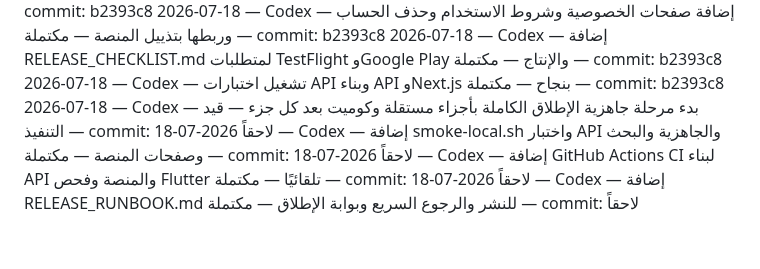
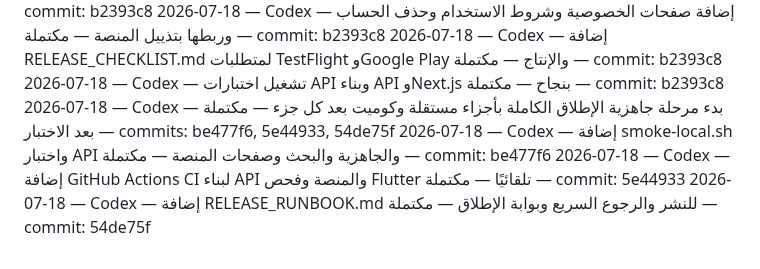
Before and after one commit to aarheemfrj/henaqena, a Markdown page: PROJECT_ACTIVITY_LOG.md, the part around the change. Drawn GitHub-style.

Commit message:
docs: finalize release readiness phase

```diff
--- a/PROJECT_ACTIVITY_LOG.md
+++ b/PROJECT_ACTIVITY_LOG.md
@@ -101,7 +101,7 @@
 2026-07-18 — Codex — إضافة صفحات الخصوصية وشروط الاستخدام وحذف الحساب وربطها بتذييل المنصة — مكتملة — commit: b2393c8
 2026-07-18 — Codex — إضافة RELEASE_CHECKLIST.md لمتطلبات TestFlight وGoogle Play والإنتاج — مكتملة — commit: b2393c8
 2026-07-18 — Codex — تشغيل اختبارات API وبناء API وNext.js بنجاح — مكتملة — commit: b2393c8
-2026-07-18 — Codex — بدء مرحلة جاهزية الإطلاق الكاملة بأجزاء مستقلة وكوميت بعد كل جزء — قيد التنفيذ — commit: لاحقاً
-2026-07-18 — Codex — إضافة smoke-local.sh واختبار API والجاهزية والبحث وصفحات المنصة — مكتملة — commit: لاحقاً
-2026-07-18 — Codex — إضافة GitHub Actions CI لبناء API والمنصة وفحص Flutter تلقائيًا — مكتملة — commit: لاحقاً
-2026-07-18 — Codex — إضافة RELEASE_RUNBOOK.md للنشر والرجوع السريع وبوابة الإطلاق — مكتملة — commit: لاحقاً
+2026-07-18 — Codex — بدء مرحلة جاهزية الإطلاق الكاملة بأجزاء مستقلة وكوميت بعد كل جزء — مكتملة بعد الاختبار — commits: be477f6, 5e44933, 54de75f
+2026-07-18 — Codex — إضافة smoke-local.sh واختبار API والجاهزية والبحث وصفحات المنصة — مكتملة — commit: be477f6
+2026-07-18 — Codex — إضافة GitHub Actions CI لبناء API والمنصة وفحص Flutter تلقائيًا — مكتملة — commit: 5e44933
+2026-07-18 — Codex — إضافة RELEASE_RUNBOOK.md للنشر والرجوع السريع وبوابة الإطلاق — مكتملة — commit: 54de75f
```
